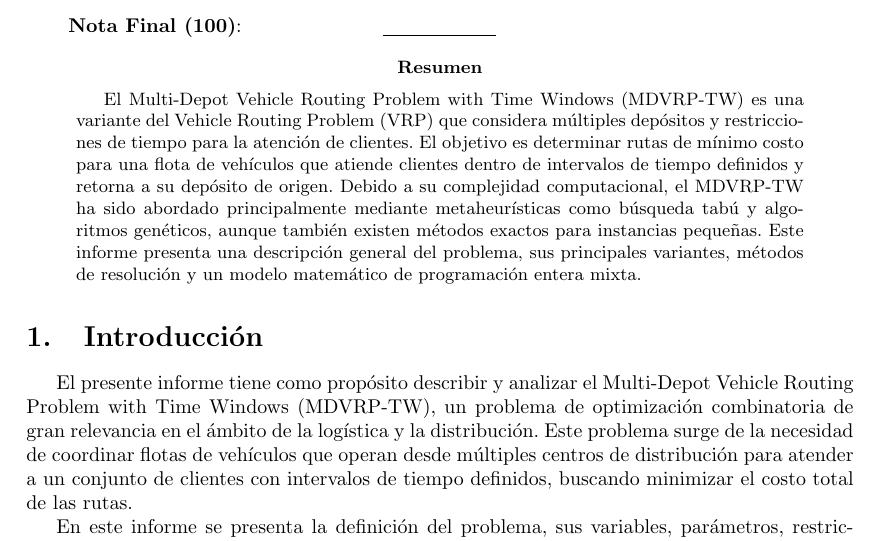
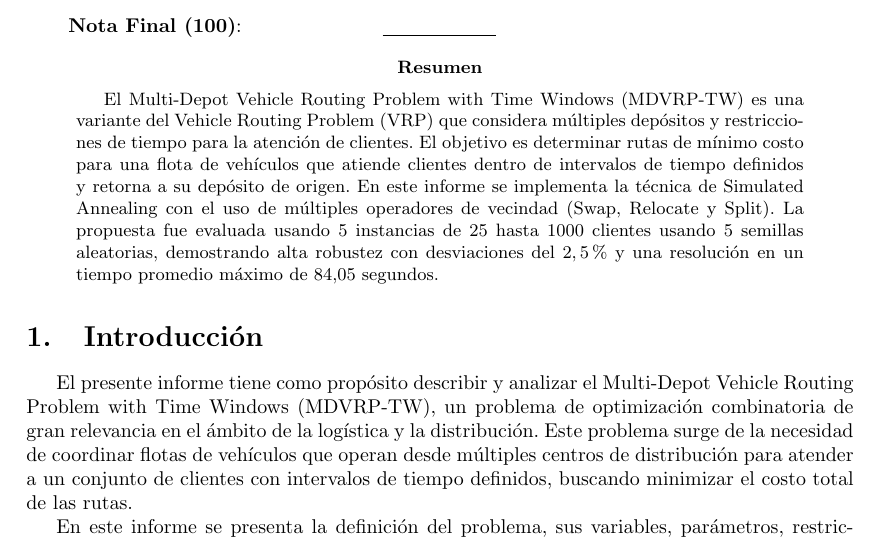
Before and after one commit to retamalesj/MDVRPTW-SA, a LaTeX paper (informe2/RetamalesP202173650.tex): part of page 1 of 17, cut so that both start at the same text. Compiled offline with pdfLaTeX.

Commit message:
feat: add abstract

```diff
--- a/informe2/RetamalesP202173650.tex
+++ b/informe2/RetamalesP202173650.tex
@@ -49,8 +49,8 @@ Bibliograf\'ia (5\%): & \underline{\hspace{2cm}}\\
   El Multi-Depot Vehicle Routing Problem with Time Windows (MDVRP-TW) es una variante del
   Vehicle Routing Problem (VRP) que considera múltiples depósitos y restricciones de tiempo para la atención de clientes.
   El objetivo es determinar rutas de mínimo costo para una flota de vehículos que atiende clientes dentro de intervalos de tiempo definidos y retorna a su depósito de origen.
-  Debido a su complejidad computacional, el MDVRP-TW ha sido abordado principalmente mediante metaheurísticas como búsqueda tabú y algoritmos genéticos, aunque también existen métodos exactos para instancias pequeñas.
-  Este informe presenta una descripción general del problema, sus principales variantes, métodos de resolución y un modelo matemático de programación entera mixta.
+  En este informe se implementa la técnica de Simulated Annealing con el uso de múltiples operadores de vecindad (Swap, Relocate y Split).
+  La propuesta fue evaluada usando 5 instancias de 25 hasta 1000 clientes usando 5 semillas aleatorias, demostrando alta robustez con desviaciones del $2,5\%$ y una resolución en un tiempo promedio máximo de 84,05 segundos.
 \end{abstract}
 
 \section{Introducción}
```
Also changed, not shown: informe2/RetamalesP202173650.pdf.
